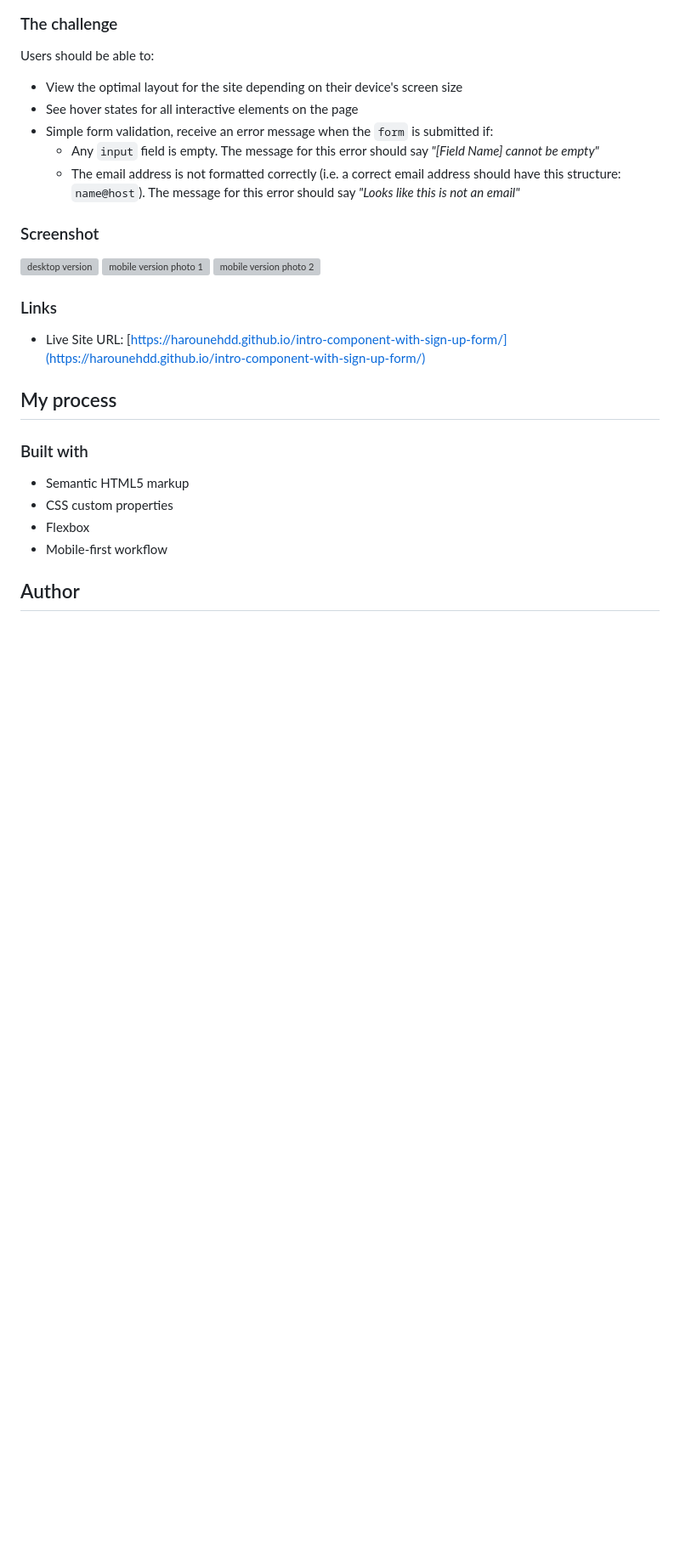
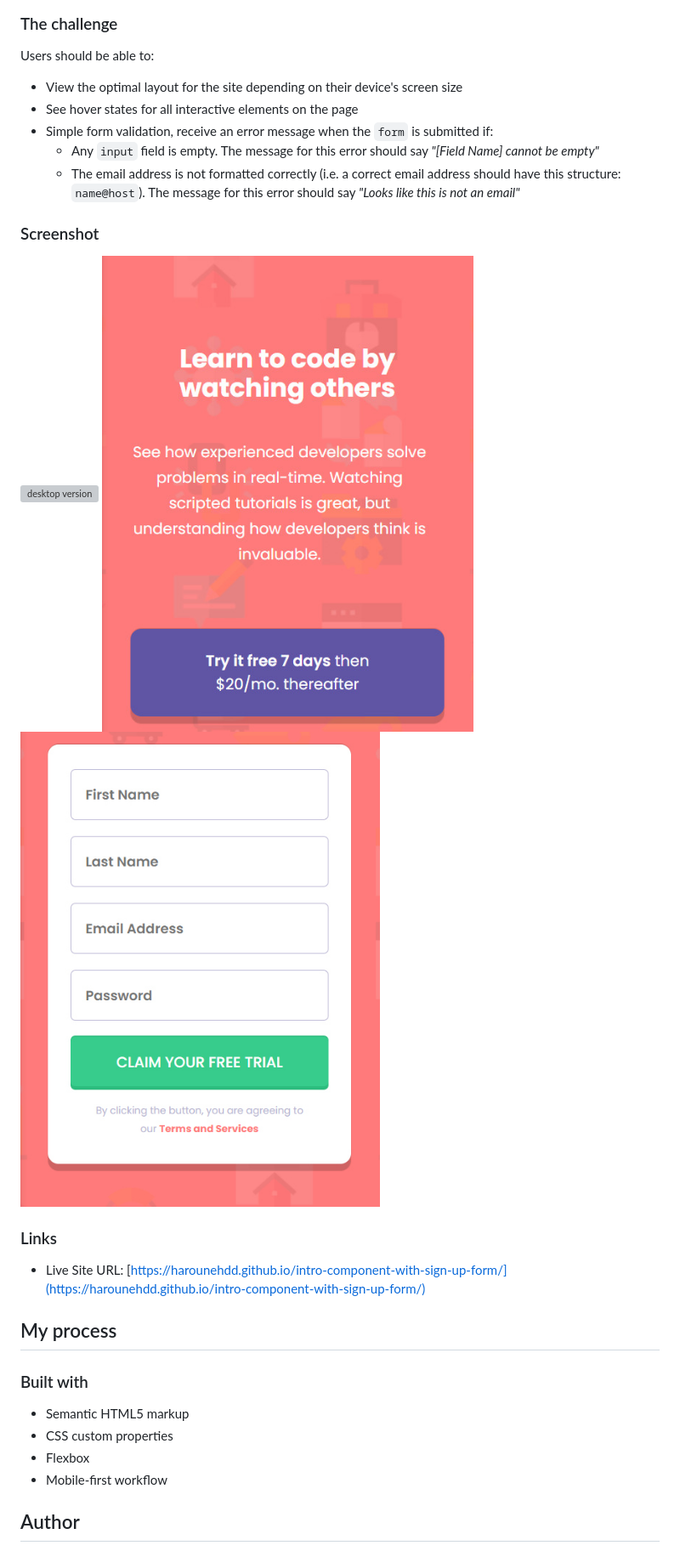
Before and after one commit to HarouneHdd/intro-component-with-sign-up-form, a Markdown page: README.md, the part around the change. Shown: that part at 85% size. Drawn GitHub-style; pictures changed too: Screenshots/mobile-version-photo-1.jpg (added), Screenshots/mobile-version-photo-2.jpg (added); blank space fills up the shorter version; grey boxes are pictures that could not be loaded.

Commit message:
Hmmmm

```diff
--- a/README.md
+++ b/README.md
@@ -25,9 +25,9 @@ Users should be able to:
 
 ### Screenshot
 
-![desktop version](./Screenshots/desktop-version-1.jpeg)
-![mobile version photo 1](./Screenshots/mobile-version-1.jpeg)
-![mobile version photo 2](./Screenshots/mobile-version-2.jpeg)
+![desktop version](./Screenshots/desktop-version.jpg)
+![mobile version photo 1](./Screenshots/mobile-version-photo-1.jpg)
+![mobile version photo 2](./Screenshots/mobile-version-photo-2.jpg)
 
 ### Links
 
```
Also changed, not shown: Screenshots/desktop-version.JPG, Screenshots/mobile-version-1.JPG (deleted), Screenshots/mobile-version-2.JPG (deleted), Screenshots/mobile-version.JPG (deleted).
